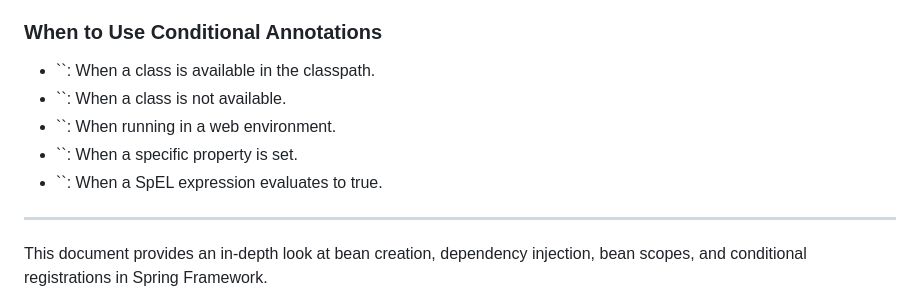
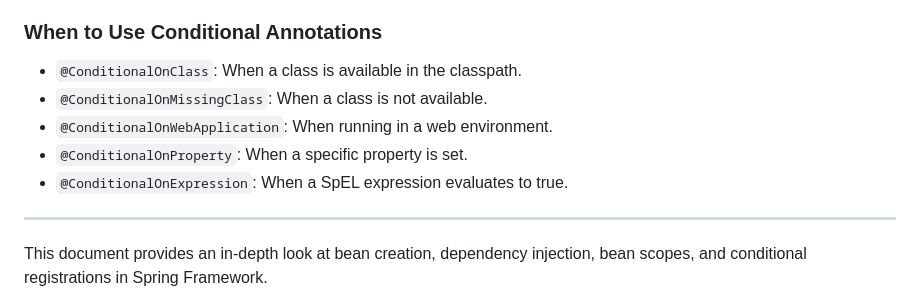
Before and after one commit to mkmeena97/ASPL_java, a Markdown page: Bean.md, the part around the change. Drawn GitHub-style.

```diff
--- a/Bean.md
+++ b/Bean.md
@@ -306,11 +306,11 @@ public OrientWebConfigurer orientWebConfigurer() {
 
 ### When to Use Conditional Annotations
 
-- ``: When a class is available in the classpath.
-- ``: When a class is not available.
-- ``: When running in a web environment.
-- ``: When a specific property is set.
-- ``: When a SpEL expression evaluates to true.
+- `@ConditionalOnClass`: When a class is available in the classpath.
+- `@ConditionalOnMissingClass`: When a class is not available.
+- `@ConditionalOnWebApplication`: When running in a web environment.
+- `@ConditionalOnProperty`: When a specific property is set.
+- `@ConditionalOnExpression`: When a SpEL expression evaluates to true.
 
 ---
 
```
